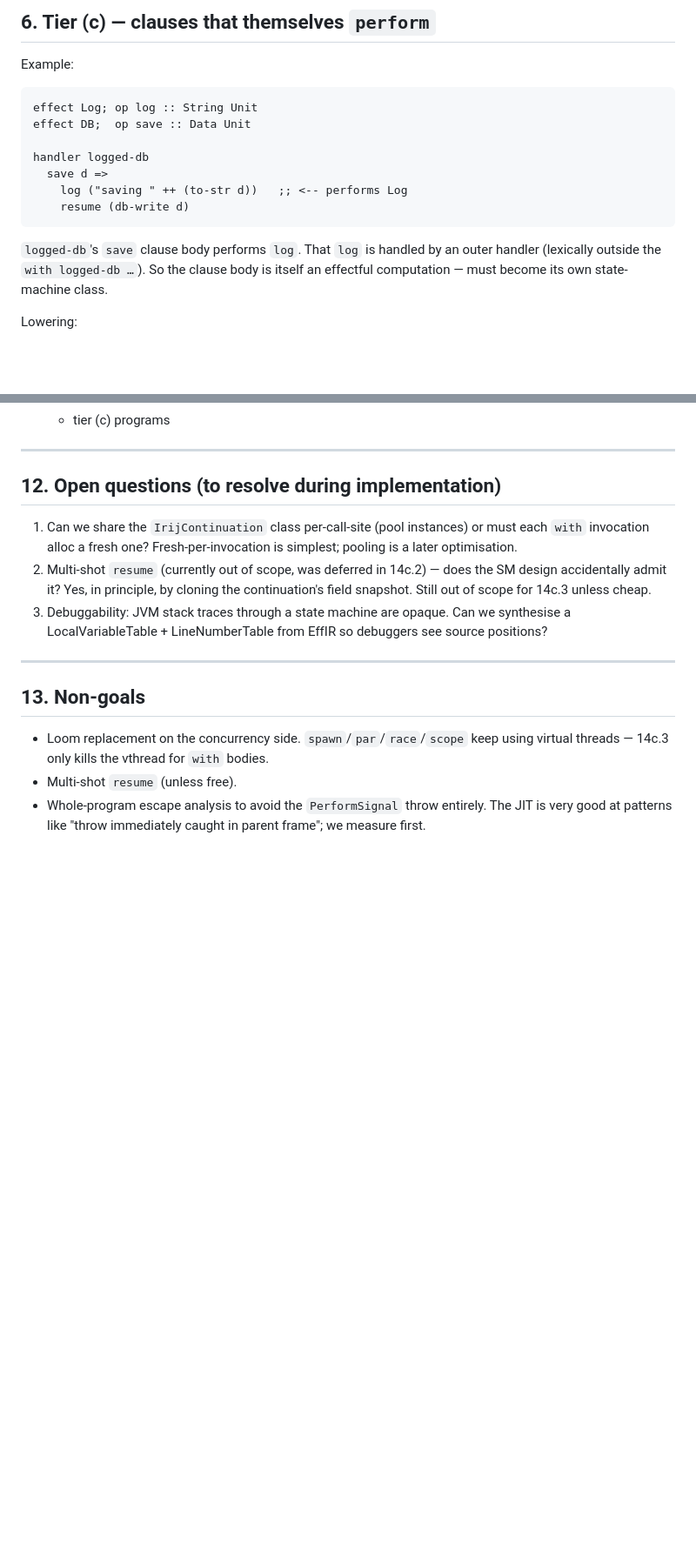
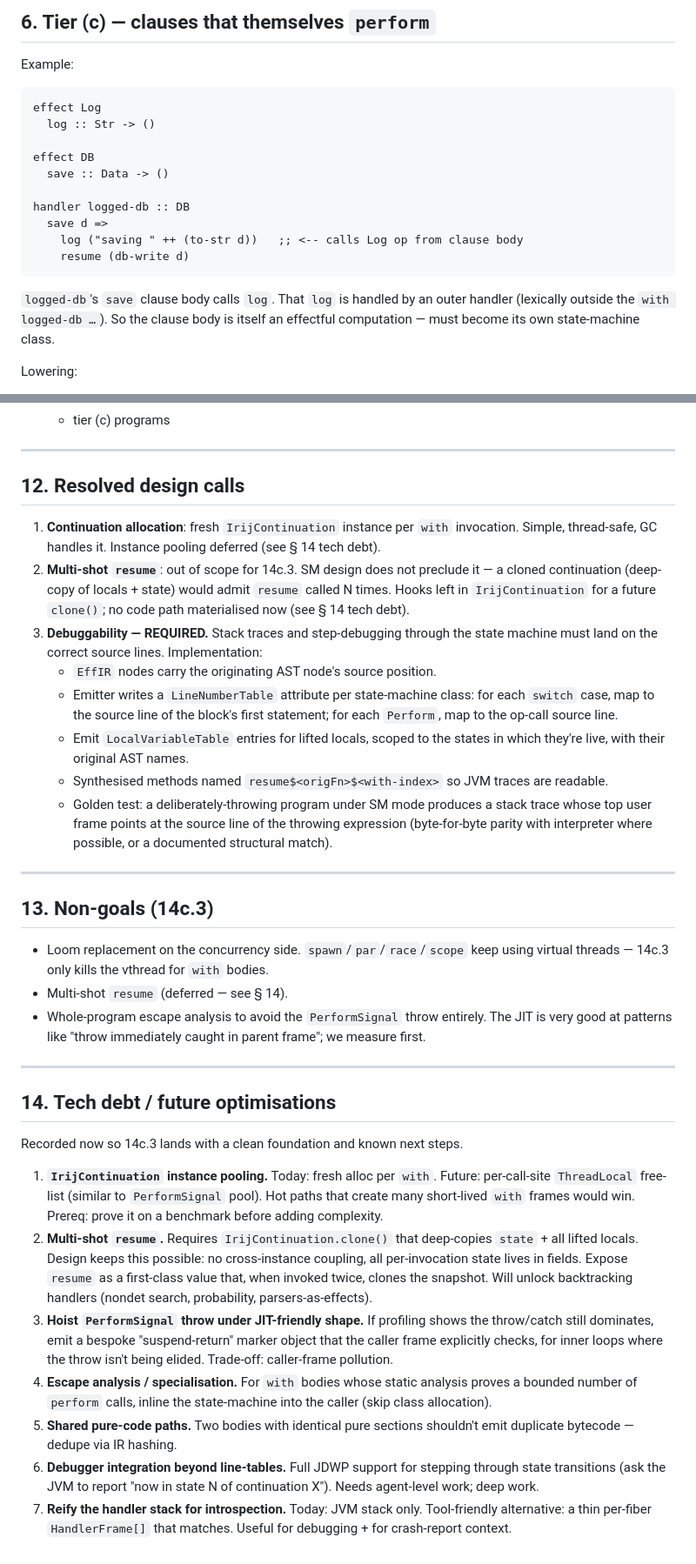
Before and after one commit to aldebogdanov/irij, a Markdown page: docs/phase-14c3-state-machine.md, 2 parts joined by grey strips. Shown at 87% size. Rendered like a GitHub page; blank space fills up the shorter version.

Commit message:
docs: fix effect-decl syntax in 14c.3 design + add tech-debt section
Two fixes and a new section:

1. Effect-decl mistake: doc used `effect Name; op foo :: ...` with an
   `op` keyword that doesn't exist in Irij. Real syntax is indented
   ops under `effect`:
       effect Log
         log :: Str -> ()
   Fixed tier-(c) example and the two prose references.

2. Open questions resolved:
   - Fresh `IrijContinuation` alloc per `with` (pooling → tech debt)
   - Multi-shot `resume` stays out of scope for 14c.3; design keeps
     the door open via a future `clone()` hook
   - Debuggability is now REQUIRED, not optional: per-state
     LineNumberTable, scoped LocalVariableTable for lifted locals,
     readable synthesised method names, golden test for
     source-line-accurate stack traces

3. New section § 14 — tech debt / future optimisations:
   instance pooling, multi-shot continuations, JIT-friendly
   throw shape, escape-analysis specialisation, pure-section
   dedup, full JDWP stepping, reified handler stack.

Co-Authored-By: Claude Opus 4.7 <noreply@anthropic.com>

````diff
--- a/docs/phase-14c3-state-machine.md
+++ b/docs/phase-14c3-state-machine.md
@@ -216,16 +216,19 @@ signal is fully consumed (or rethrown) before the next `perform`.
 Example:
 
 ```
-effect Log; op log :: String Unit
-effect DB;  op save :: Data Unit
+effect Log
+  log :: Str -> ()
 
-handler logged-db
+effect DB
+  save :: Data -> ()
+
+handler logged-db :: DB
   save d =>
-    log ("saving " ++ (to-str d))   ;; <-- performs Log
+    log ("saving " ++ (to-str d))   ;; <-- calls Log op from clause body
     resume (db-write d)
 ```
 
-`logged-db`'s `save` clause body performs `log`. That `log` is handled by an
+`logged-db`'s `save` clause body calls `log`. That `log` is handled by an
 outer handler (lexically outside the `with logged-db …`). So the clause body
 is itself an effectful computation — must become its own state-machine class.
 
@@ -357,25 +360,69 @@ Each step committable, green-tests on the way.
 
 ---
 
-## 12. Open questions (to resolve during implementation)
+## 12. Resolved design calls
 
-1. Can we share the `IrijContinuation` class per-call-site (pool instances)
-   or must each `with` invocation alloc a fresh one? Fresh-per-invocation is
-   simplest; pooling is a later optimisation.
-2. Multi-shot `resume` (currently out of scope, was deferred in 14c.2) — does
-   the SM design accidentally admit it? Yes, in principle, by cloning the
-   continuation's field snapshot. Still out of scope for 14c.3 unless cheap.
-3. Debuggability: JVM stack traces through a state machine are opaque. Can we
-   synthesise a LocalVariableTable + LineNumberTable from EffIR so debuggers
-   see source positions?
+1. **Continuation allocation**: fresh `IrijContinuation` instance per `with`
+   invocation. Simple, thread-safe, GC handles it. Instance pooling deferred
+   (see § 14 tech debt).
+2. **Multi-shot `resume`**: out of scope for 14c.3. SM design does not
+   preclude it — a cloned continuation (deep-copy of locals + state) would
+   admit `resume` called N times. Hooks left in `IrijContinuation` for a
+   future `clone()`; no code path materialised now (see § 14 tech debt).
+3. **Debuggability — REQUIRED.** Stack traces and step-debugging through the
+   state machine must land on the correct source lines. Implementation:
+   - `EffIR` nodes carry the originating AST node's source position.
+   - Emitter writes a `LineNumberTable` attribute per state-machine class:
+     for each `switch` case, map to the source line of the block's first
+     statement; for each `Perform`, map to the op-call source line.
+   - Emit `LocalVariableTable` entries for lifted locals, scoped to the
+     states in which they're live, with their original AST names.
+   - Synthesised methods named `resume$<origFn>$<with-index>` so JVM traces
+     are readable.
+   - Golden test: a deliberately-throwing program under SM mode produces
+     a stack trace whose top user frame points at the source line of the
+     throwing expression (byte-for-byte parity with interpreter where
+     possible, or a documented structural match).
 
 ---
 
-## 13. Non-goals
+## 13. Non-goals (14c.3)
 
 - Loom replacement on the concurrency side. `spawn`/`par`/`race`/`scope` keep
   using virtual threads — 14c.3 only kills the vthread for `with` bodies.
-- Multi-shot `resume` (unless free).
+- Multi-shot `resume` (deferred — see § 14).
 - Whole-program escape analysis to avoid the `PerformSignal` throw entirely.
   The JIT is very good at patterns like "throw immediately caught in parent
   frame"; we measure first.
+
+---
+
+## 14. Tech debt / future optimisations
+
+Recorded now so 14c.3 lands with a clean foundation and known next steps.
+
+1. **`IrijContinuation` instance pooling.** Today: fresh alloc per `with`.
+   Future: per-call-site `ThreadLocal` free-list (similar to `PerformSignal`
+   pool). Hot paths that create many short-lived `with` frames would win.
+   Prereq: prove it on a benchmark before adding complexity.
+2. **Multi-shot `resume`.** Requires `IrijContinuation.clone()` that
+   deep-copies `state` + all lifted locals. Design keeps this possible:
+   no cross-instance coupling, all per-invocation state lives in fields.
+   Expose `resume` as a first-class value that, when invoked twice, clones
+   the snapshot. Will unlock backtracking handlers (nondet search,
+   probability, parsers-as-effects).
+3. **Hoist `PerformSignal` throw under JIT-friendly shape.** If profiling
+   shows the throw/catch still dominates, emit a bespoke "suspend-return"
+   marker object that the caller frame explicitly checks, for inner loops
+   where the throw isn't being elided. Trade-off: caller-frame pollution.
+4. **Escape analysis / specialisation.** For `with` bodies whose static
+   analysis proves a bounded number of `perform` calls, inline the
+   state-machine into the caller (skip class allocation).
+5. **Shared pure-code paths.** Two bodies with identical pure sections
+   shouldn't emit duplicate bytecode — dedupe via IR hashing.
+6. **Debugger integration beyond line-tables.** Full JDWP support for
+   stepping through state transitions (ask the JVM to report "now in state N
+   of continuation X"). Needs agent-level work; deep work.
+7. **Reify the handler stack for introspection.** Today: JVM stack only.
+   Tool-friendly alternative: a thin per-fiber `HandlerFrame[]` that
+   matches. Useful for debugging + for crash-report context.
````
Also changed, not shown: other parts of docs/phase-14c3-state-machine.md (+4 -4 lines).
